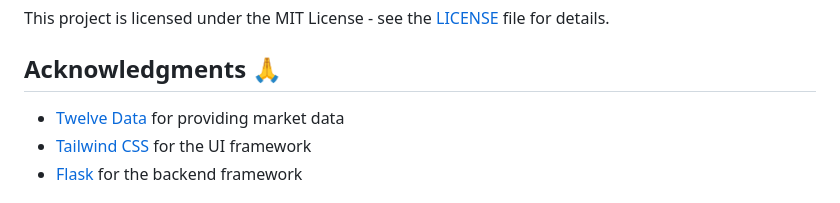
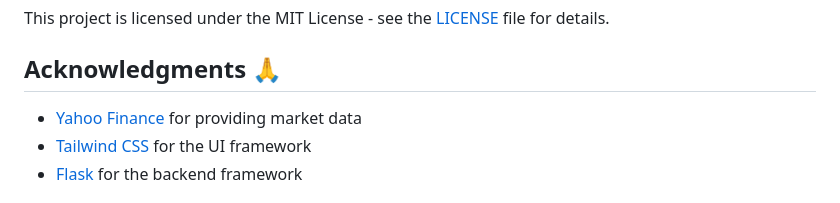
Before and after one commit to alon-abraham/Stock-Logix-2.0, a Markdown page: README.md, the part around the change. Rendered like a GitHub page.

```diff
--- a/README.md
+++ b/README.md
@@ -108,7 +108,7 @@ This project is licensed under the MIT License - see the [LICENSE](LICENSE) file
 
 ## Acknowledgments 🙏
 
-- [Twelve Data](https://twelvedata.com/) for providing market data
+- [Yahoo Finance](https://finance.yahoo.com/) for providing market data
 - [Tailwind CSS](https://tailwindcss.com/) for the UI framework
 - [Flask](https://flask.palletsprojects.com/) for the backend framework
 
```
